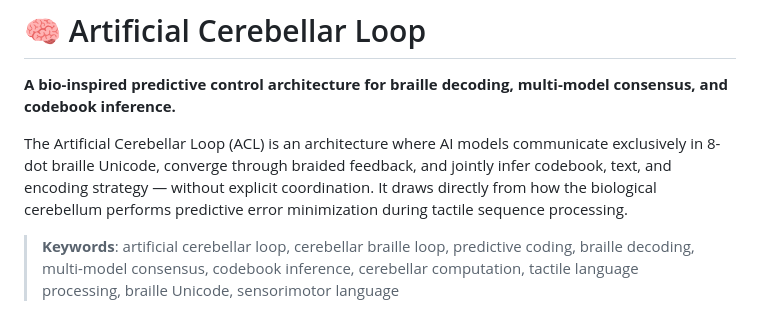
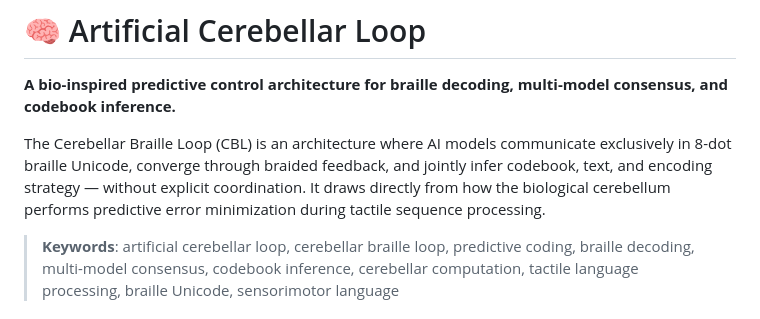
Before and after one commit to elevate-foundry/artificial-cerebellar-loop, a Markdown page: README.md, the part around the change. GitHub-like rendering.

Commit message:
disambiguate: ACL → CBL (Cerebellar Braille Loop)

```diff
--- a/README.md
+++ b/README.md
@@ -2,7 +2,7 @@
 
 **A bio-inspired predictive control architecture for braille decoding, multi-model consensus, and codebook inference.**
 
-The Artificial Cerebellar Loop (ACL) is an architecture where AI models communicate exclusively in 8-dot braille Unicode, converge through braided feedback, and jointly infer codebook, text, and encoding strategy — without explicit coordination. It draws directly from how the biological cerebellum performs predictive error minimization during tactile sequence processing.
+The Cerebellar Braille Loop (CBL) is an architecture where AI models communicate exclusively in 8-dot braille Unicode, converge through braided feedback, and jointly infer codebook, text, and encoding strategy — without explicit coordination. It draws directly from how the biological cerebellum performs predictive error minimization during tactile sequence processing.
 
 > **Keywords**: artificial cerebellar loop, cerebellar braille loop, predictive coding, braille decoding, multi-model consensus, codebook inference, cerebellar computation, tactile language processing, braille Unicode, sensorimotor language
 
```
Also changed, not shown: context.md (+1 -1 lines).
